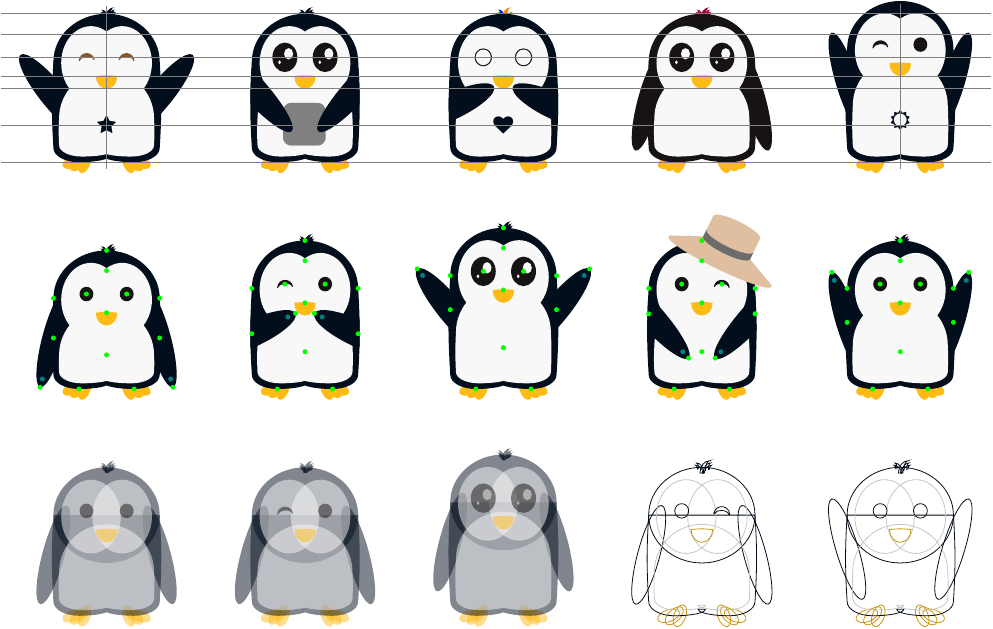
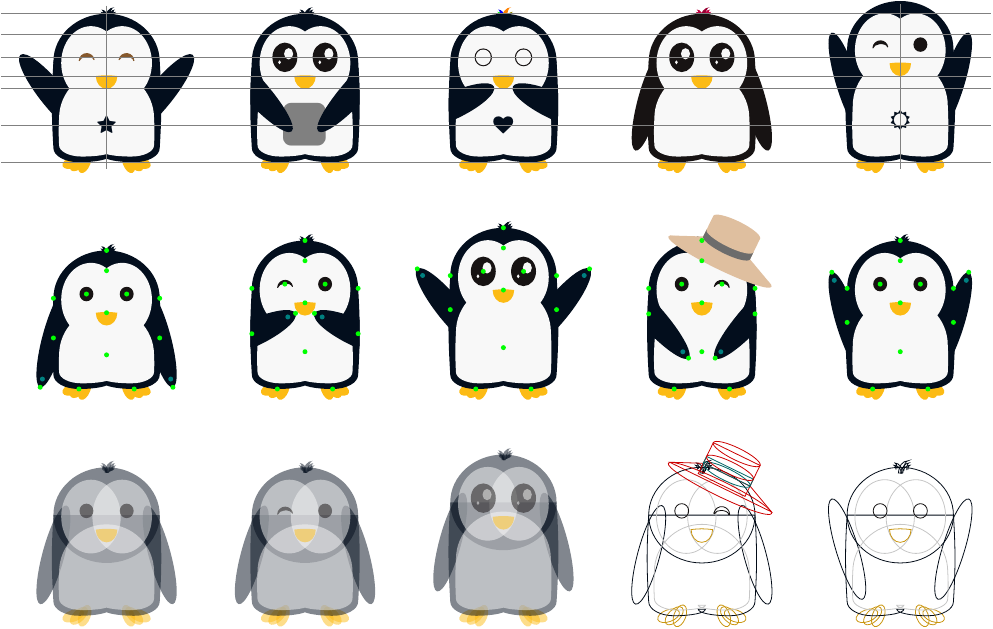
Before and after one commit to EagleoutIce/tikzpingus, a LaTeX document (showcase.tex, which reads tikzpingus.sty): the whole page. Compiled offline with pdfLaTeX.

Commit message:
ribbon position

```diff
--- a/tikzpingus.sty
+++ b/tikzpingus.sty
@@ -128,6 +128,8 @@
   straw hat ribbon/.forward to  = /pingu/strawhat ribbon,
   strawhat ribbon/.default      = gray!85!black, % TODO: colors
   strawhat ribbon/.code         = \pingu@color{strawhat@ribbon}{#1},
+  straw hat position/.forward to= /pingu/strawhat position,
+  strawhat position/.code args  = {#1:(#2,#3)#4}{\def\pingu@x@strawhat@angle{#1}\def\pingu@x@strawhat@xshift{#2}\def\pingu@x@strawhat@yshift{#3}\def\pingu@x@strawhat@scale{#4}},
   % size
   height/.code                  = \setlength{\pingu@side@h@half}{#1},%
   defaults/.style               = {%
@@ -135,6 +137,7 @@
     eyes={normal}, eyes color={pingu@black}, second eyes color={pingu@white},
     wings={normal}, wings color=\pingu@color@body@main,
     hairstyle={normal}, hairs color=\pingu@color@body@main,
+    strawhat position={-26:(-.165cm,.125cm){1.35}},
     belly raw={}, scale=\pingu@default@scale,extra defaults%
   },
   extra defaults/.style         = {%
@@ -352,7 +355,7 @@
 }
 
 \def\pingu@draw@ea@strawhat{%
-\begin{scope}[rotate around={-26:(\pingu@name-head)},shift={(\pingu@name-head)},shift={(-.165cm,.125cm)},scale=1.35]
+\begin{scope}[rotate around={\pingu@x@strawhat@angle:(\pingu@name-head)},shift={(\pingu@name-head)},shift={(\pingu@x@strawhat@xshift,\pingu@x@strawhat@yshift)},scale=\pingu@x@strawhat@scale]
 \pingu@block{\pingu@color@strawhat} (.34,0) ellipse[x radius=.75cm, y radius=.1cm];
 \pingu@block{\pingu@color@strawhat} (0,.05) rectangle (.68,.5);
 \pingu@block{\pingu@color@strawhat} (.34,.5) ellipse[x radius=.34cm, y radius=.08cm];
```
Also changed, not shown: showcase.tex (+1 -1 lines).
